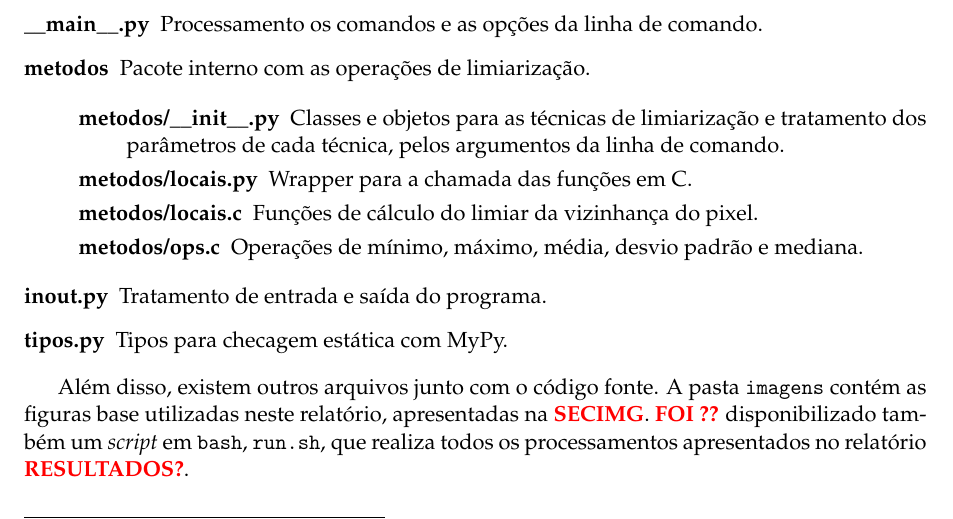
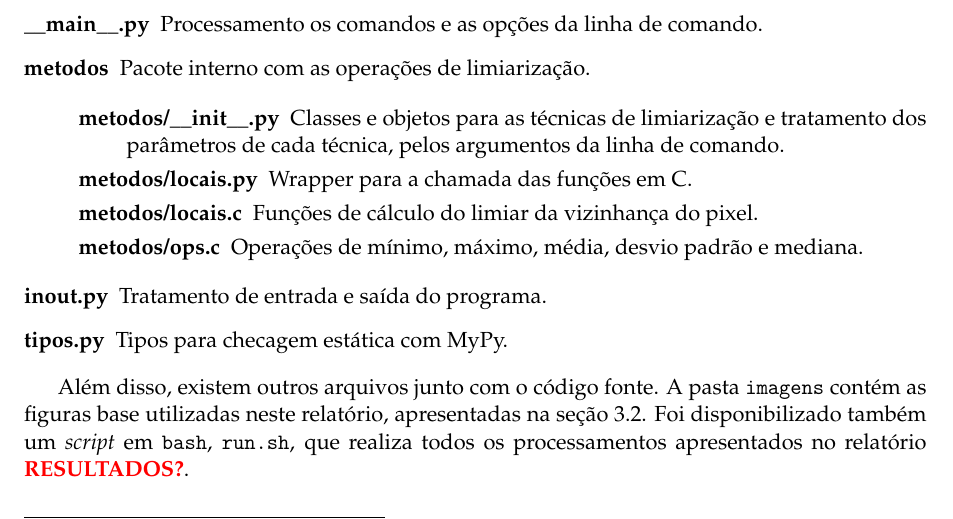
Before and after one commit to marmitar/MC920-Trabalho-3, a LaTeX problem sheet (relatorio/main.tex, which reads relatorio/textos/prog.tex): part of page 1 of 5, cut so that both start at the same text. Compiled offline with pdfLaTeX.

Commit message:
Refrências

```diff
--- a/relatorio/textos/prog.tex
+++ b/relatorio/textos/prog.tex
@@ -28,7 +28,7 @@ Em especial, a limiarização local foi implementada com a função \mintinline{
         \item[tipos.py] Tipos para checagem estática com MyPy.
     \end{description}
 
-    Além disso, existem outros arquivos junto com o código fonte. A pasta \texttt{imagens} contém as figuras base utilizadas neste relatório, apresentadas na \red{SECIMG}. \red{FOI ??} disponibilizado também um \textit{script} em \texttt{bash}, \texttt{run.sh}, que realiza todos os processamentos apresentados no relatório \red{RESULTADOS?}.
+    Além disso, existem outros arquivos junto com o código fonte. A pasta \texttt{imagens} contém as figuras base utilizadas neste relatório, apresentadas na \cref{sec:imgbase}. Foi disponibilizado também um \textit{script} em \texttt{bash}, \texttt{run.sh}, que realiza todos os processamentos apresentados no relatório \red{RESULTADOS?}.
 
 \subsection{Execução} \label{sec:execucao}
 
```
Also changed, not shown: relatorio/textos/intro.tex (+1 -1 lines).
